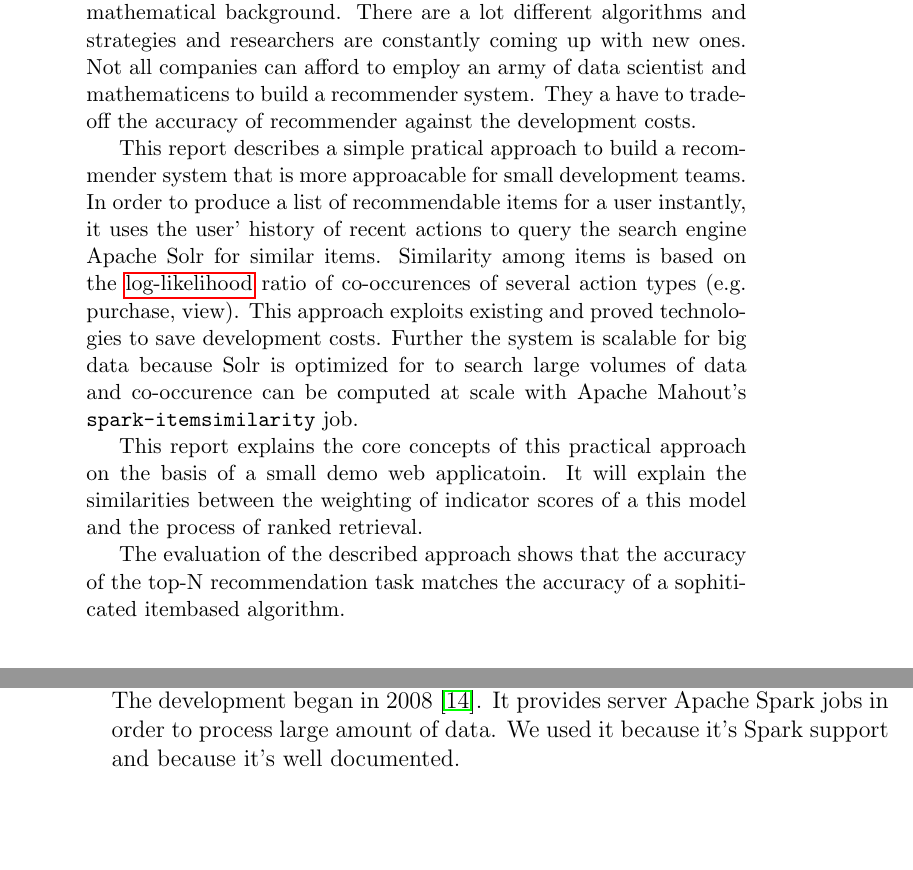
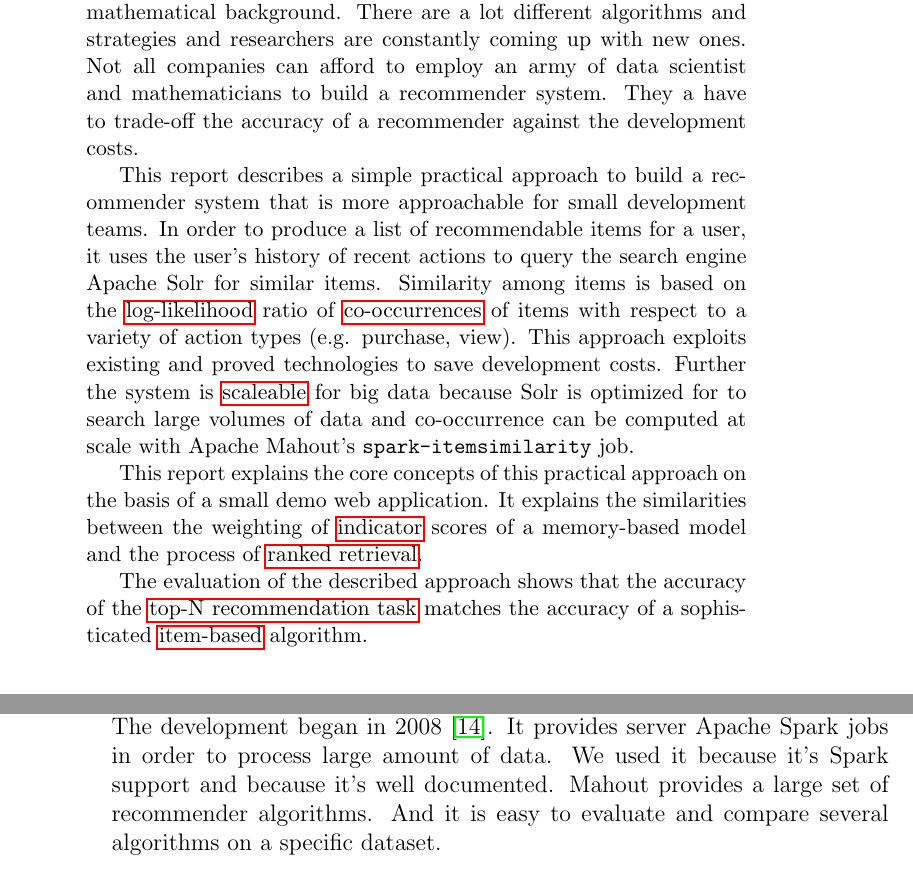
Before and after one commit to Hofmaier/comstock, a LaTeX paper (tex/master.tex, which reads tex/abstract.tex, tex/appendix.tex, tex/glossary.tex): two parts of pages 3 and 38 of 43, joined at a grey line, cut so that both start at the same text, the shorter picture padded with empty space. Compiled offline with pdfLaTeX.

Commit message:
abstract spelling

```diff
--- a/tex/abstract.tex
+++ b/tex/abstract.tex
@@ -1,13 +1,13 @@
 \begin{abstract}
-Building a recommendation engine can be a difficult and expensive task. Understanding all possible techniques and choosing the most suitable for the job at hand presupposes that you have a strong mathematical background. There are a lot different algorithms and strategies and researchers are constantly coming up with new ones. Not all companies can afford to employ an army of data scientist and mathematicens to build a recommender system. They a have to trade-off the accuracy of recommender against the development costs.
+Building a recommendation engine can be a difficult and expensive task. Understanding all possible techniques and choosing the most suitable for the job at hand presupposes that you have a strong mathematical background. There are a lot different algorithms and strategies and researchers are constantly coming up with new ones. Not all companies can afford to employ an army of data scientist and mathematicians to build a recommender system. They a have to trade-off the accuracy of a recommender against the development costs.
 
-This report describes a simple pratical approach to build a recommender system that is more approacable for small development teams.
-In order to produce a list of recommendable items for a user instantly, it uses the user' history of recent actions to query the search engine Apache Solr for similar items.
-Similarity among items is based on the \gls{llr} ratio of co-occurences of several action types (e.g. purchase, view).
+This report describes a simple practical approach to build a recommender system that is more approachable for small development teams.
+In order to produce a list of recommendable items for a user, it uses the user's history of recent actions to query the search engine Apache Solr for similar items.
+Similarity among items is based on the \gls{llr} ratio of \glspl{coocc} of items with respect to a variety of action types (e.g. purchase, view).
 This approach exploits existing and proved technologies to save development costs.
-Further the system is scalable for big data because Solr is optimized for to search large volumes of data and co-occurence can be computed at scale with Apache Mahout's \verb|spark-itemsimilarity| job.
+Further the system is \gls{scalable} for big data because Solr is optimized for to search large volumes of data and co-occurrence can be computed at scale with Apache Mahout's \verb|spark-itemsimilarity| job.
 
-This report explains the core concepts of this practical approach on the basis of a small demo web applicatoin. It will explain the similarities between the weighting of indicator scores of a this model and the process of ranked retrieval.
+This report explains the core concepts of this practical approach on the basis of a small demo web application. It explains the similarities between the weighting of \gls{indicator} scores of a memory-based model and the process of \gls{rankedretrieval}.
 
-The evaluation of the described approach shows that the accuracy of the top-N recommendation task matches the accuracy of a sophiticated itembased algorithm.
+The evaluation of the described approach shows that the accuracy of the \gls{topnt} matches the accuracy of a sophisticated \gls{itembased} algorithm.
 \end{abstract}
--- a/tex/appendix.tex
+++ b/tex/appendix.tex
@@ -72,6 +72,7 @@ QParser Plugin beschrieben in chapter 7.
 \label{sec:mahout}
 
 Apache mahout is a top-level Apache project that provide implementations of collaborative filtering algorithms among other machine learning techniques. The development began in 2008 \cite{Owen}. It provides server Apache Spark jobs in order to process large amount of data. We used it because it's Spark support and because it's well documented.
+Mahout provides a large set of recommender algorithms. And it is easy to evaluate and compare several algorithms on a specific dataset.
 
 \subsection{Data representation}
 \label{sec:datarepresentation}
--- a/tex/glossary.tex
+++ b/tex/glossary.tex
@@ -20,8 +20,8 @@ description={Indicator are Item ID's associated with a particular item $i$. The
 
 \newglossaryentry{coocc}
 {
-name={co-occurence},
-description={Co-occurence in the context of user-item interactions describes the number of shared users that interacted with a two particular items. Co-occurence can be interpreted as an indicator of similiarity between the two items}
+name={co-occurrence},
+description={Co-occurrence in the context of user-item interactions describes the number of shared users that interacted with a two particular items. Co-occurence can be interpreted as an indicator of similiarity between the two items}
 }
 
 \newglossaryentry{tag}
@@ -33,7 +33,7 @@ description={A tag is a non-hierarchical keyword or term assigned to an item (e.
 
 \newglossaryentry{scalable}
 {
-name={scalable},
+name={scaleable},
 description={Scalability is the ability of a system, network, or process to handle a growing amount of work in a capable manner or its ability to be enlarged to accommodate that growth}
 }
 
@@ -89,8 +89,8 @@ description={A user action describes the interaction of a user with the GUI. Exa
 }
 \newglossaryentry{rec}
 {
-name={co-occurence based recommender},
-plural={co-occurence based recommenders},
+name={co-occurrence based recommender},
+plural={co-occurrence based recommenders},
 description={An itembased recommender engine that uses log-likelihood ratio of co-occurences of items in the users action history. It uses a search engine to produce recommendations. The query for the search engine are formed from the user's history }
 }
 
```
